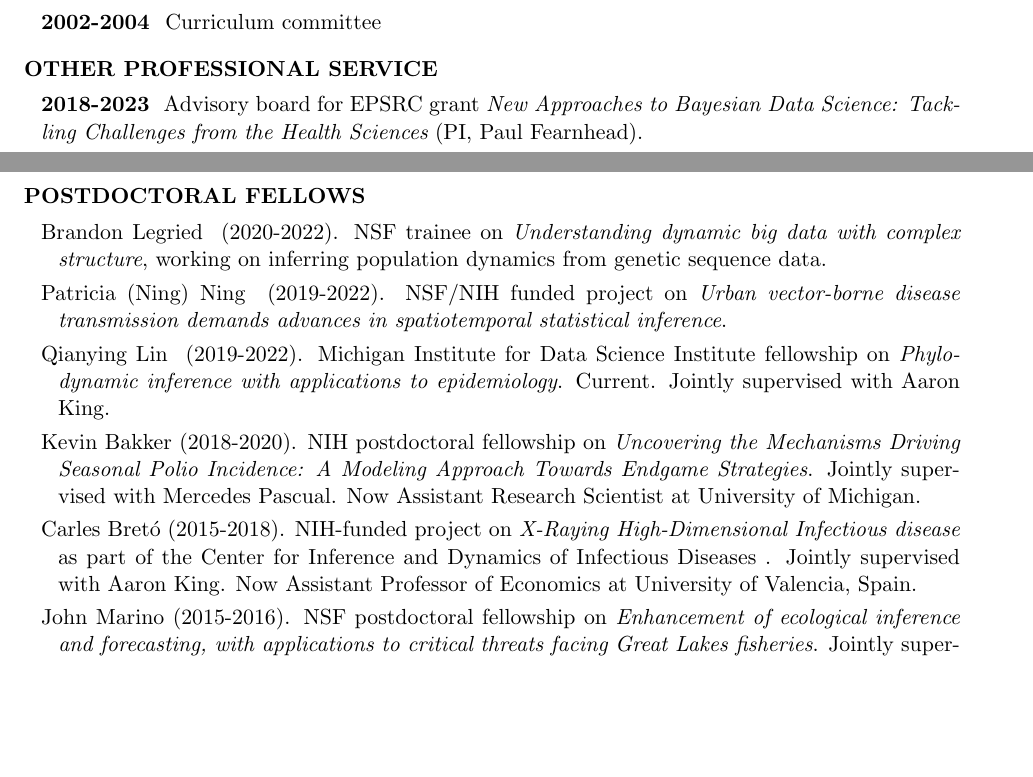
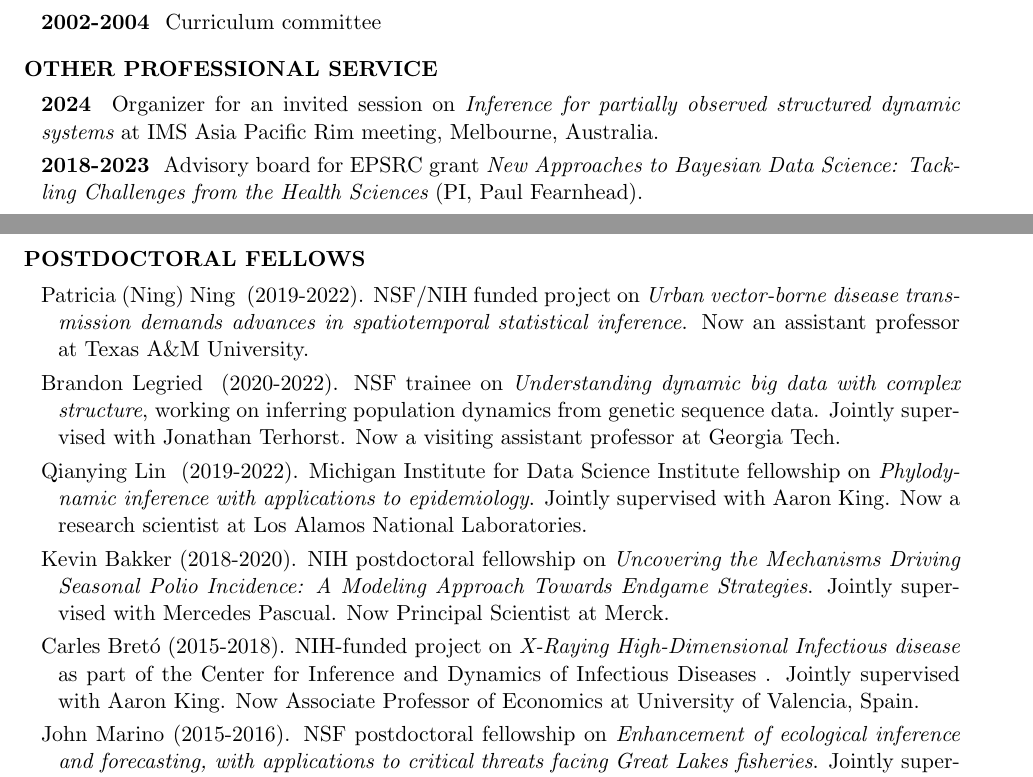
Before and after one commit to ionides/ionides.github.io, a LaTeX CV (cv.tex): two parts of pages 8 and 9 of 13, joined at a grey line, cut so that both start at the same text, the shorter picture padded with empty space. Compiled offline with pdfLaTeX.

Commit message:
cv updates

```diff
--- a/cv.tex
+++ b/cv.tex
@@ -659,6 +661,8 @@ University of Wisconsin, Madison.
 \lsp
 
 \begin{mylist}{OTHER PROFESSIONAL SERVICE}
+
+\item{\bf 2024 } Organizer for an invited session on {\it Inference for partially observed structured dynamic systems} at IMS Asia Pacific Rim meeting, Melbourne, Australia.
 
 \item{\bf 2018-2023 } Advisory board for EPSRC grant {\it New Approaches to Bayesian Data Science: Tackling Challenges from the Health Sciences}  (PI, Paul Fearnhead).
 
@@ -747,17 +751,18 @@ Statistical Methods and their Applications (STATS 220).
 
 \begin{reflist}{POSTDOCTORAL FELLOWS}
 
-\item{Brandon Legried } (2020-2022). NSF trainee on {\it Understanding dynamic big data with complex structure}, working on inferring population dynamics from genetic sequence data.
+\item{Patricia (Ning) Ning } (2019-2022). NSF/NIH funded project on {\it Urban vector-borne disease transmission demands advances in spatiotemporal statistical inference}. Now an assistant professor at Texas A\&M University.
 
-\item{Patricia (Ning) Ning } (2019-2022). NSF/NIH funded project on {\it Urban vector-borne disease transmission demands advances in spatiotemporal statistical inference}.
 
-\item{Qianying Lin } (2019-2022). Michigan Institute for Data Science Institute fellowship on {\it Phylodynamic inference with applications to epidemiology}. Current. Jointly supervised with Aaron King.
+\item{Brandon Legried } (2020-2022). NSF trainee on {\it Understanding dynamic big data with complex structure}, working on inferring population dynamics from genetic sequence data. Jointly supervised with Jonathan Terhorst. Now a visiting assistant professor at Georgia Tech.
 
-\item{Kevin Bakker} (2018-2020). NIH postdoctoral fellowship on {\it Uncovering the Mechanisms Driving Seasonal Polio Incidence: A Modeling Approach Towards Endgame Strategies}. Jointly supervised with Mercedes Pascual. Now Assistant Research Scientist at University of Michigan.
+\item{Qianying Lin } (2019-2022). Michigan Institute for Data Science Institute fellowship on {\it Phylodynamic inference with applications to epidemiology}.  Jointly supervised with Aaron King. Now a research scientist at Los Alamos National Laboratories.
 
-\item{Carles Bret\'{o}} (2015-2018). NIH-funded project on {\it X-Raying High-Dimensional Infectious disease} as part of the Center for Inference and Dynamics of Infectious Diseases .  Jointly supervised with Aaron King. Now Assistant Professor of Economics at University of Valencia, Spain.
+\item{Kevin Bakker} (2018-2020). NIH postdoctoral fellowship on {\it Uncovering the Mechanisms Driving Seasonal Polio Incidence: A Modeling Approach Towards Endgame Strategies}. Jointly supervised with Mercedes Pascual. Now Principal Scientist at Merck.
 
-\item{John Marino} (2015-2016). NSF postdoctoral fellowship on {\it Enhancement of ecological inference and forecasting, with applications to critical threats facing Great Lakes fisheries}. Jointly supervised with Scott Peacor. Now Assistant Professor of Biology at Bradley University.
+\item{Carles Bret\'{o}} (2015-2018). NIH-funded project on {\it X-Raying High-Dimensional Infectious disease} as part of the Center for Inference and Dynamics of Infectious Diseases .  Jointly supervised with Aaron King. Now Associate Professor of Economics at University of Valencia, Spain.
+
+\item{John Marino} (2015-2016). NSF postdoctoral fellowship on {\it Enhancement of ecological inference and forecasting, with applications to critical threats facing Great Lakes fisheries}. Jointly supervised with Scott Peacor. Now Associate Professor of Biology at Bradley University.
 
 \end{reflist}
 
```
Also changed, not shown: cv.pdf, cv.tex (14 more changed lines).
